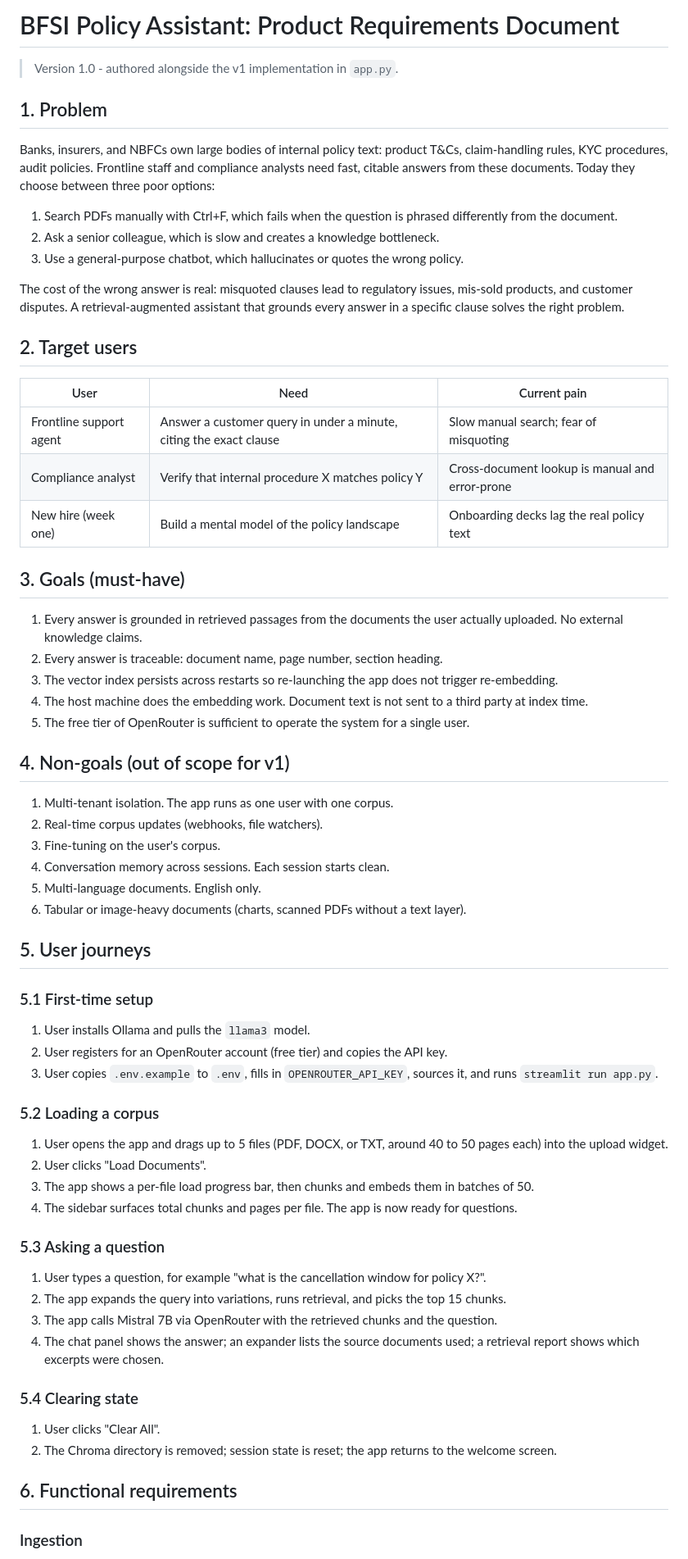
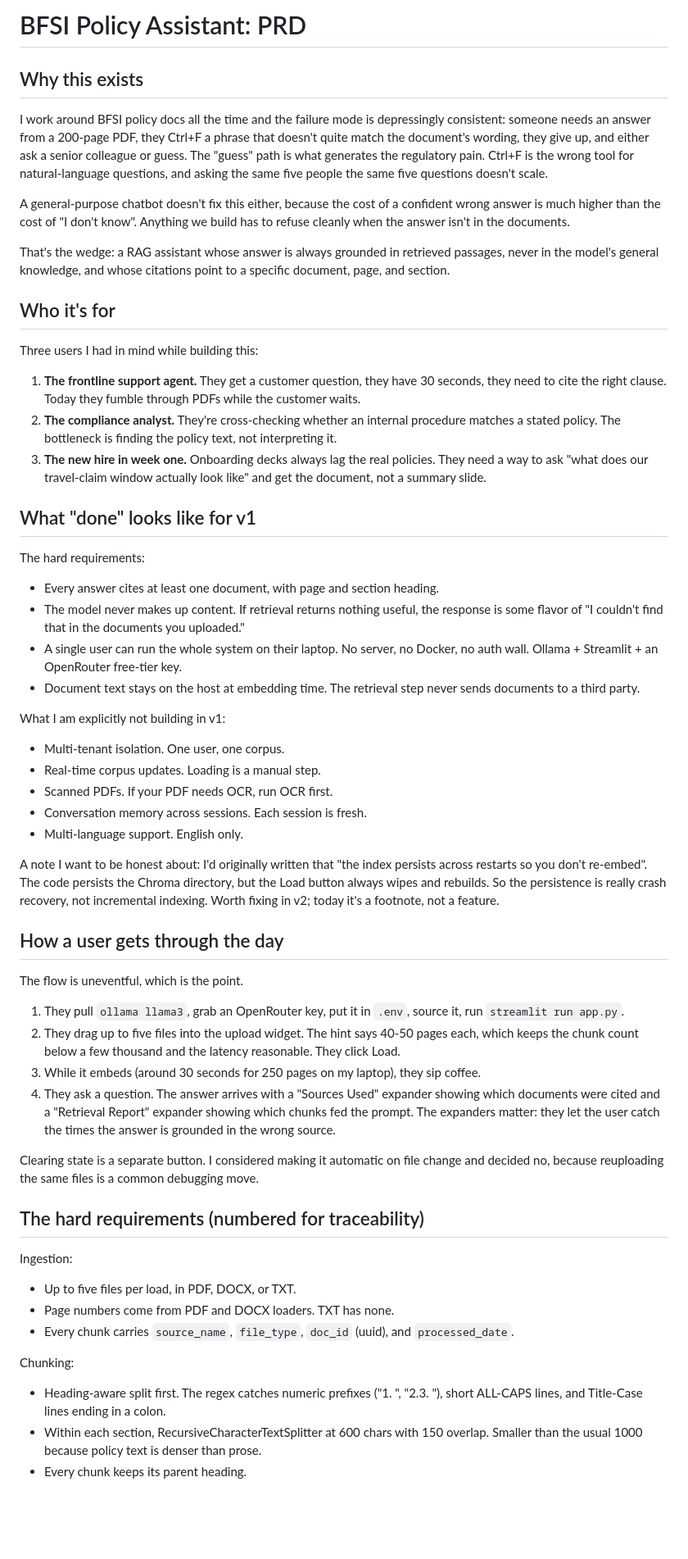
Before and after one commit to coderpro2409/bfsi-policy-assistant, a Markdown page: PRD.md, the part around one of its changes. Shown at 82% size. Rendered like a GitHub page; blank space fills up the shorter version.

```diff
--- a/PRD.md
+++ b/PRD.md
@@ -1,70 +1,62 @@
-# BFSI Policy Assistant: Product Requirements Document
+# BFSI Policy Assistant: PRD
 
-> Version 1.0 - authored alongside the v1 implementation in `app.py`.
+## Why this exists
 
-## 1. Problem
+I work around BFSI policy docs all the time and the failure mode is depressingly consistent: someone needs an answer from a 200-page PDF, they Ctrl+F a phrase that doesn't quite match the document's wording, they give up, and either ask a senior colleague or guess. The "guess" path is what generates the regulatory pain. Ctrl+F is the wrong tool for natural-language questions, and asking the same five people the same five questions doesn't scale.
 
-Banks, insurers, and NBFCs own large bodies of internal policy text: product T&Cs, claim-handling rules, KYC procedures, audit policies. Frontline staff and compliance analysts need fast, citable answers from these documents. Today they choose between three poor options:
+A general-purpose chatbot doesn't fix this either, because the cost of a confident wrong answer is much higher than the cost of "I don't know". Anything we build has to refuse cleanly when the answer isn't in the documents.
 
-1. Search PDFs manually with Ctrl+F, which fails when the question is phrased differently from the document.
-2. Ask a senior colleague, which is slow and creates a knowledge bottleneck.
-3. Use a general-purpose chatbot, which hallucinates or quotes the wrong policy.
+That's the wedge: a RAG assistant whose answer is always grounded in retrieved passages, never in the model's general knowledge, and whose citations point to a specific document, page, and section.
 
-The cost of the wrong answer is real: misquoted clauses lead to regulatory issues, mis-sold products, and customer disputes. A retrieval-augmented assistant that grounds every answer in a specific clause solves the right problem.
+## Who it's for
 
-## 2. Target users
+Three users I had in mind while building this:
 
-| User | Need | Current pain |
-|---|---|---|
-| Frontline support agent | Answer a customer query in under a minute, citing the exact clause | Slow manual search; fear of misquoting |
-| Compliance analyst | Verify that internal procedure X matches policy Y | Cross-document lookup is manual and error-prone |
-| New hire (week one) | Build a mental model of the policy landscape | Onboarding decks lag the real policy text |
+1. **The frontline support agent.** They get a customer question, they have 30 seconds, they need to cite the right clause. Today they fumble through PDFs while the customer waits.
+2. **The compliance analyst.** They're cross-checking whether an internal procedure matches a stated policy. The bottleneck is finding the policy text, not interpreting it.
+3. **The new hire in week one.** Onboarding decks always lag the real policies. They need a way to ask "what does our travel-claim window actually look like" and get the document, not a summary slide.
 
-## 3. Goals (must-have)
+## What "done" looks like for v1
 
-1. Every answer is grounded in retrieved passages from the documents the user actually uploaded. No external knowledge claims.
-2. Every answer is traceable: document name, page number, section heading.
-3. The vector index persists across restarts so re-launching the app does not trigger re-embedding.
-4. The host machine does the embedding work. Document text is not sent to a third party at index time.
-5. The free tier of OpenRouter is sufficient to operate the system for a single user.
+The hard requirements:
 
-## 4. Non-goals (out of scope for v1)
+- Every answer cites at least one document, with page and section heading.
+- The model never makes up content. If retrieval returns nothing useful, the response is some flavor of "I couldn't find that in the documents you uploaded."
+- A single user can run the whole system on their laptop. No server, no Docker, no auth wall. Ollama + Streamlit + an OpenRouter free-tier key.
+- Document text stays on the host at embedding time. The retrieval step never sends documents to a third party.
 
-1. Multi-tenant isolation. The app runs as one user with one corpus.
-2. Real-time corpus updates (webhooks, file watchers).
-3. Fine-tuning on the user's corpus.
-4. Conversation memory across sessions. Each session starts clean.
-5. Multi-language documents. English only.
-6. Tabular or image-heavy documents (charts, scanned PDFs without a text layer).
+What I am explicitly not building in v1:
 
-## 5. User journeys
+- Multi-tenant isolation. One user, one corpus.
+- Real-time corpus updates. Loading is a manual step.
+- Scanned PDFs. If your PDF needs OCR, run OCR first.
+- Conversation memory across sessions. Each session is fresh.
+- Multi-language support. English only.
 
-### 5.1 First-time setup
+A note I want to be honest about: I'd originally written that "the index persists across restarts so you don't re-embed". The code persists the Chroma directory, but the Load button always wipes and rebuilds. So the persistence is really crash recovery, not incremental indexing. Worth fixing in v2; today it's a footnote, not a feature.
 
-1. User installs Ollama and pulls the `llama3` model.
-2. User registers for an OpenRouter account (free tier) and copies the API key.
-3. User copies `.env.example` to `.env`, fills in `OPENROUTER_API_KEY`, sources it, and runs `streamlit run app.py`.
+## How a user gets through the day
 
-### 5.2 Loading a corpus
+The flow is uneventful, which is the point.
 
-1. User opens the app and drags up to 5 files (PDF, DOCX, or TXT, around 40 to 50 pages each) into the upload widget.
-2. User clicks "Load Documents".
-3. The app shows a per-file load progress bar, then chunks and embeds them in batches of 50.
-4. The sidebar surfaces total chunks and pages per file. The app is now ready for questions.
+1. They pull `ollama llama3`, grab an OpenRouter key, put it in `.env`, source it, run `streamlit run app.py`.
+2. They drag up to five files into the upload widget. The hint says 40-50 pages each, which keeps the chunk count below a few thousand and the latency reasonable. They click Load.
+3. While it embeds (around 30 seconds for 250 pages on my laptop), they sip coffee.
+4. They ask a question. The answer arrives with a "Sources Used" expander showing which documents were cited and a "Retrieval Report" expander showing which chunks fed the prompt. The expanders matter: they let the user catch the times the answer is grounded in the wrong source.
 
-### 5.3 Asking a question
+Clearing state is a separate button. I considered making it automatic on file change and decided no, because reuploading the same files is a common debugging move.
 
-1. User types a question, for example "what is the cancellation window for policy X?".
-2. The app expands the query into variations, runs retrieval, and picks the top 15 chunks.
-3. The app calls Mistral 7B via OpenRouter with the retrieved chunks and the question.
-4. The chat panel shows the answer; an expander lists the source documents used; a retrieval report shows which excerpts were chosen.
+## The hard requirements (numbered for traceability)
 
-### 5.4 Clearing state
+Ingestion:
 
-1. User clicks "Clear All".
-2. The Chroma directory is removed; session state is reset; the app returns to the welcome screen.
+- Up to five files per load, in PDF, DOCX, or TXT.
+- Page numbers come from PDF and DOCX loaders. TXT has none.
+- Every chunk carries `source_name`, `file_type`, `doc_id` (uuid), and `processed_date`.
 
-## 6. Functional requirements
+Chunking:
 
-### Ingestion
+- Heading-aware split first. The regex catches numeric prefixes ("1. ", "2.3. "), short ALL-CAPS lines, and Title-Case lines ending in a colon.
+- Within each section, RecursiveCharacterTextSplitter at 600 chars with 150 overlap. Smaller than the usual 1000 because policy text is denser than prose.
+- Every chunk keeps its parent heading.
 
```
Also changed, not shown: other parts of PRD.md (+29 -55 lines), LLD.md (+113 -138 lines).
